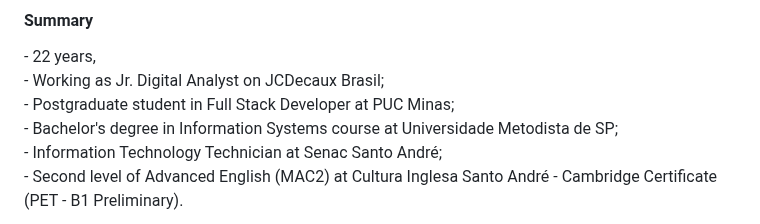
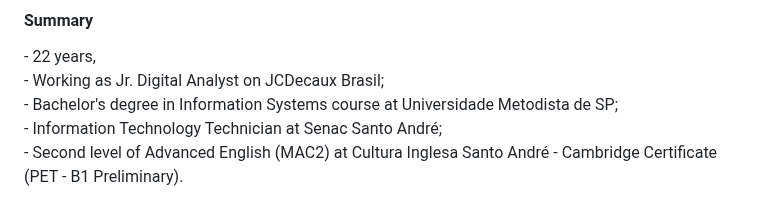
Before and after one commit to fefagundes-15/fefagundes-15, a Markdown page: README.md, the part around the change. Rendered like a GitHub page.

```diff
--- a/README.md
+++ b/README.md
@@ -3,7 +3,6 @@
 <h4>Summary</h4>
 - 22 years, <br>
 - Working as Jr. Digital Analyst on JCDecaux Brasil; <br>
-- Postgraduate student in Full Stack Developer at PUC Minas; <br>
 - Bachelor's degree in Information Systems course at Universidade Metodista de SP; <br>
 - Information Technology Technician at Senac Santo André; <br>
 - Second level of Advanced English (MAC2) at Cultura Inglesa Santo André - Cambridge Certificate (PET - B1 Preliminary).
```
